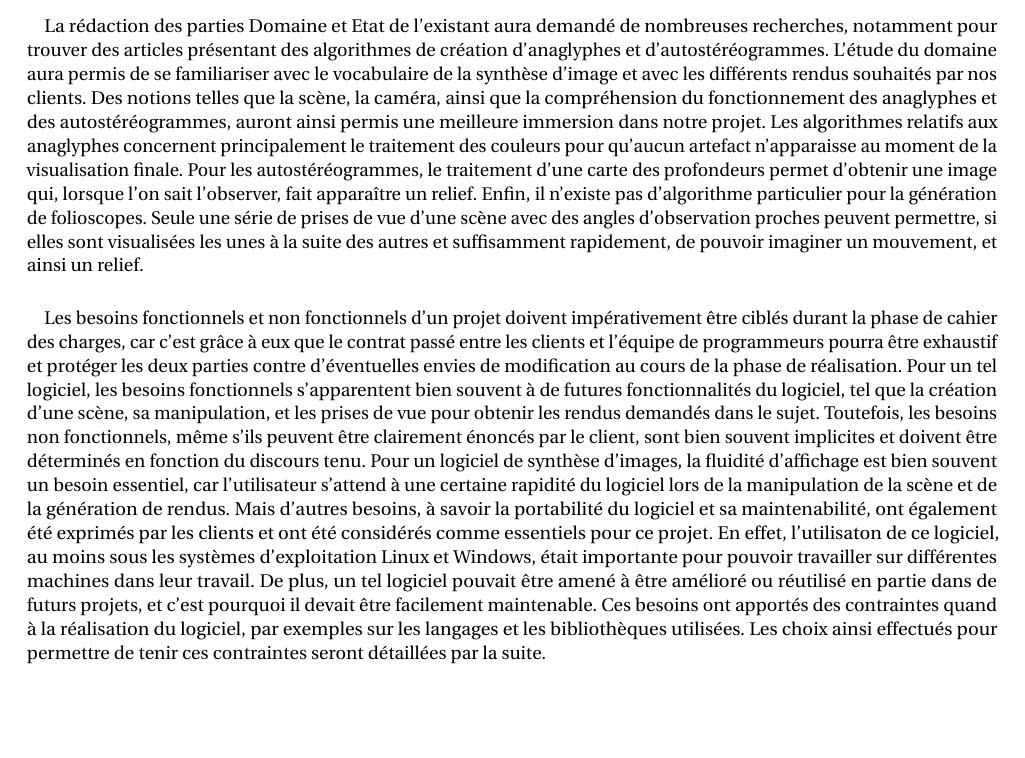
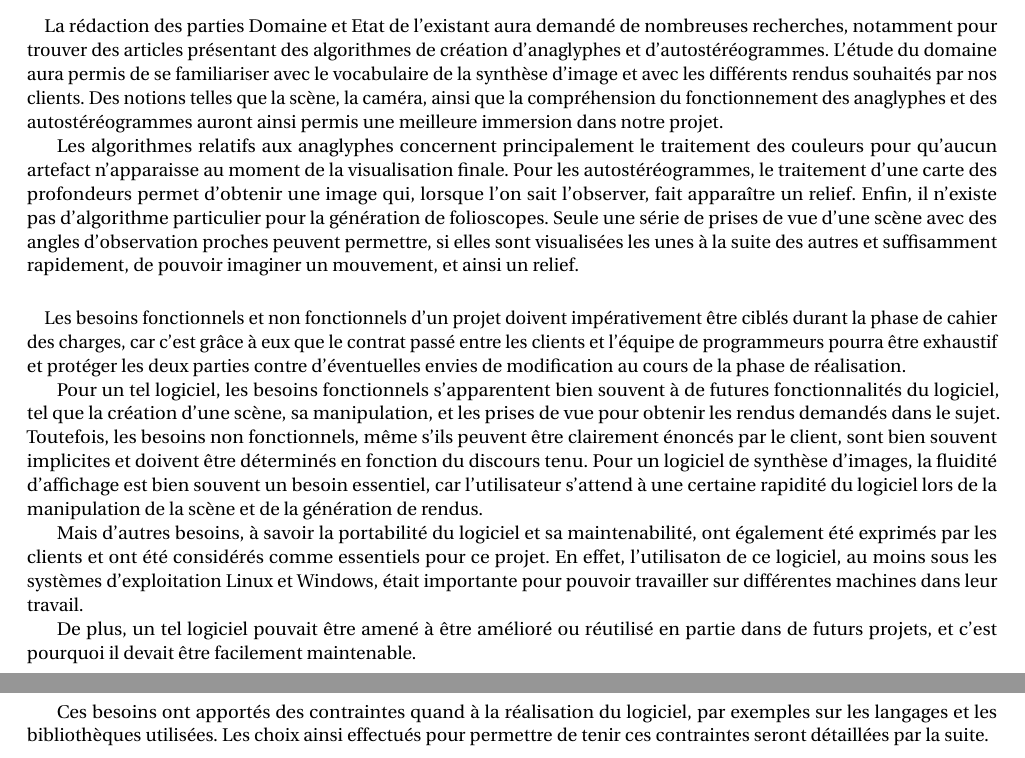
Before and after one commit to darwikey/PFA-2D-3D, a LaTeX document (rapportFinal/main.tex, which reads rapportFinal/cdc.tex): part of page 9 of 23 before the commit and two parts of pages 9 and 10 of 23 after it, the two joined at a grey line, cut so that both start at the same text, the shorter picture padded with empty space. Compiled offline with pdfLaTeX.

Commit message:
décomposition des trop gros blocs de texte dans la partie cahier des charges

```diff
--- a/rapportFinal/cdc.tex
+++ b/rapportFinal/cdc.tex
@@ -6,23 +6,32 @@ méthode de travail, recherches, prototypes
 \paragraph{}
         Dans le cadre du projet PFA, la première partie consistait à rédiger un cahier des charges fonctionnel pour définir l'ensemble des besoins du futur logiciel.
 
-\paragraph{}
+	\paragraph{}
         Lors de notre premier rendez-vous, notre client a d'ores et déjà défini le format qu'il souhaitait pour le cahier des charges, et le contenu qui était essentiel pour lui. Il fallait ainsi présenter le domaine d'études et les connaissances actuelles sur des algorithmes de création d'anaglyphes, d'autostéréogrammes ou de folioscopes. Ensuite, le sujet était à redéfinir précisément, puis les besoins fonctionnels et non fonctionnels demandés par les clients pour ce logiciel, ainsi que les contraintes engendrées par ceux-ci. Enfin, il fallait présenter des prototypes permettant de répondre aux différents besoins ennoncés, quelques interfaces graphiques pour simuler l'utilisation du logiciel, et surtout réfléchir à l'architecture future du projet.
 
 \paragraph{}
         La rédaction des parties Domaine et Etat de l'existant aura demandé de nombreuses recherches, notamment pour trouver des articles présentant des algorithmes de création d'anaglyphes et d'autostéréogrammes.
-L'étude du domaine aura permis de se familiariser avec le vocabulaire de la synthèse d'image et avec les différents rendus souhaités par nos clients. Des notions telles que la scène, la caméra, ainsi que la compréhension du fonctionnement des anaglyphes et des autostéréogrammes, auront ainsi permis une meilleure immersion dans notre projet.
-Les algorithmes relatifs aux anaglyphes concernent principalement le traitement des couleurs pour qu'aucun artefact n'apparaisse au moment de la visualisation finale. Pour les autostéréogrammes, le traitement d'une carte des profondeurs permet d'obtenir une image qui, lorsque l'on sait l'observer, fait apparaître un relief. Enfin, il n'existe pas d'algorithme particulier pour la génération de folioscopes. Seule une série de prises de vue d'une scène avec des angles d'observation proches peuvent permettre, si elles sont visualisées les unes à la suite des autres et suffisamment rapidement, de pouvoir imaginer un mouvement, et ainsi un relief.
+	L'étude du domaine aura permis de se familiariser avec le vocabulaire de la synthèse d'image et avec les différents rendus souhaités par nos clients. Des notions telles que la scène, la caméra, ainsi que la compréhension du fonctionnement des anaglyphes et des autostéréogrammes auront ainsi permis une meilleure immersion dans notre projet.
+
+	Les algorithmes relatifs aux anaglyphes concernent principalement le traitement des couleurs pour qu'aucun artefact n'apparaisse au moment de la visualisation finale. Pour les autostéréogrammes, le traitement d'une carte des profondeurs permet d'obtenir une image qui, lorsque l'on sait l'observer, fait apparaître un relief. Enfin, il n'existe pas d'algorithme particulier pour la génération de folioscopes. Seule une série de prises de vue d'une scène avec des angles d'observation proches peuvent permettre, si elles sont visualisées les unes à la suite des autres et suffisamment rapidement, de pouvoir imaginer un mouvement, et ainsi un relief.
 
 \paragraph{}
         Les besoins fonctionnels et non fonctionnels d'un projet doivent impérativement être ciblés durant la phase de cahier des charges, car c'est grâce à eux que le contrat passé entre les clients et l'équipe de programmeurs pourra être exhaustif et protéger les deux parties contre d'éventuelles envies de modification au cours de la phase de réalisation.
+
 Pour un tel logiciel, les besoins fonctionnels s'apparentent bien souvent à de futures fonctionnalités du logiciel, tel que la création d'une scène, sa manipulation, et les prises de vue pour obtenir les rendus demandés dans le sujet.
-Toutefois, les besoins non fonctionnels, même s'ils peuvent être clairement énoncés par le client, sont bien souvent implicites et doivent être déterminés en fonction du discours tenu. Pour un logiciel de synthèse d'images, la fluidité d'affichage est bien souvent un besoin essentiel, car l'utilisateur s'attend à une certaine rapidité du logiciel lors de la manipulation de la scène et de la génération de rendus. Mais d'autres besoins, à savoir la portabilité du logiciel et sa maintenabilité, ont également été exprimés par les clients et ont été considérés comme essentiels pour ce projet. En effet, l'utilisaton de ce logiciel, au moins sous les systèmes d'exploitation Linux et Windows, était importante pour pouvoir travailler sur différentes machines dans leur travail. De plus, un tel logiciel pouvait être amené à être amélioré ou réutilisé en partie dans de futurs projets, et c'est pourquoi il devait être facilement maintenable.
+Toutefois, les besoins non fonctionnels, même s'ils peuvent être clairement énoncés par le client, sont bien souvent implicites et doivent être déterminés en fonction du discours tenu. Pour un logiciel de synthèse d'images, la fluidité d'affichage est bien souvent un besoin essentiel, car l'utilisateur s'attend à une certaine rapidité du logiciel lors de la manipulation de la scène et de la génération de rendus.
+
+Mais d'autres besoins, à savoir la portabilité du logiciel et sa maintenabilité, ont également été exprimés par les clients et ont été considérés comme essentiels pour ce projet. En effet, l'utilisaton de ce logiciel, au moins sous les systèmes d'exploitation Linux et Windows, était importante pour pouvoir travailler sur différentes machines dans leur travail.
+
+De plus, un tel logiciel pouvait être amené à être amélioré ou réutilisé en partie dans de futurs projets, et c'est pourquoi il devait être facilement maintenable.
+
 Ces besoins ont apportés des contraintes quand à la réalisation du logiciel, par exemples sur les langages et les bibliothèques utilisées. Les choix ainsi effectués pour permettre de tenir ces contraintes seront détaillées par la suite.
 
 \paragraph{}
 Pour s'assurer de la faisabilité des besoins fonctionnels et non fonctionnels du projet, deux prototypes ont été mis en place : un prototype de fichier XML pour réfléchir au format de sauvegarde et de chargement de la scène, et un prototype de scène en trois dimensions pour tester les fonctionnalités possibles avec le langage C++ et les bibliothèques que nous souhaitions utiliser : Qt et OpenGL pour Qt. Ce prototype aura également permis de s'assurer de la portabilité de ces bibliothèques, ainsi que de la fluidité potentielle du futur logiciel.
+
 Le prototype XML aura permis de réfléchir aux informations importantes à stocker pour pouvoir recréer une scène à l'identique. Tout d'abord, les informations relatives aux objets doivent être stockées, telles que leur nom et leur fichier d'origine, mais également leur position, leur orientation et leur échelle. Les informations relatives à la caméra sont également essentielles pour retrouver l'angle d'observation de la scène, et les informations à stocker sont sa position, son orientation, ou encore son angle de vue. Le prototype d'origine du fichier XML est donné dans la partie Annexe du Cahier des Charges, lui-même présent en Annexe de ce rapport. Un exemple de fichier XML obtenu à partir de ce prototype est également donné en Annexe.
+
 Le prototype logiciel réalisé en C++ a permis de mettre en place une première version de scène contenant un objet obtenu grâce à une première version de parseur de fichiers d'extension PLY. La manipulation de cette scène a permis de tester quelques valeurs de fluidité pour pouvoir se rendre compter des capacités d'affichage des bibliothèques utilisées, qui semblaient satisfaire nos attentes. De plus, le test du prototype sur des machines Windows et Linux ont montré la portabilité des bibliothèques, même si les versions de shaders utilisées auront posé problème par la suite comme il est détaillé dans la partie suivante de ce rapport. Un exemple d'affichage du prototype initial est donné dans la [FIGURE N°], et des exemples de l'affichage final seront donnés plus tard dans ce rapport.
 
 \paragraph{}
```
